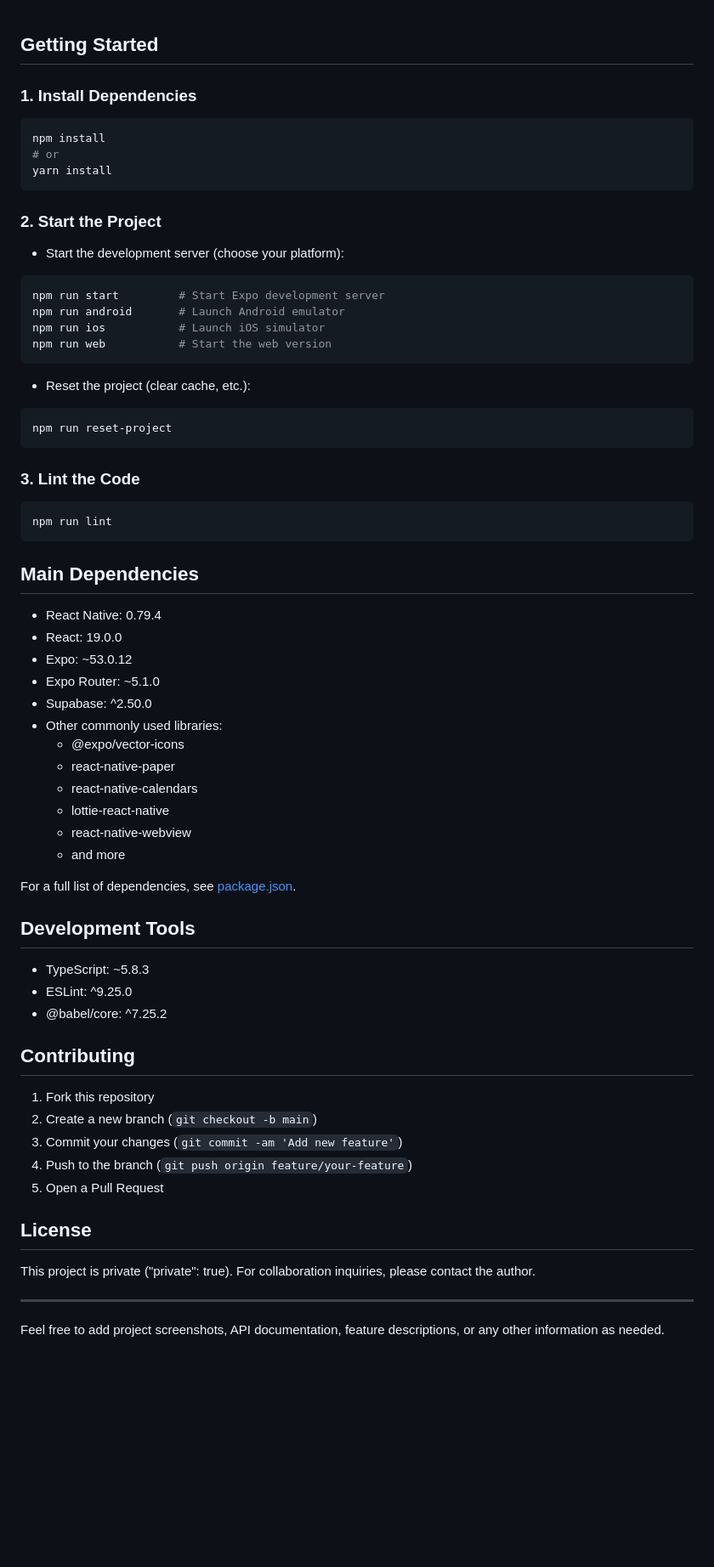
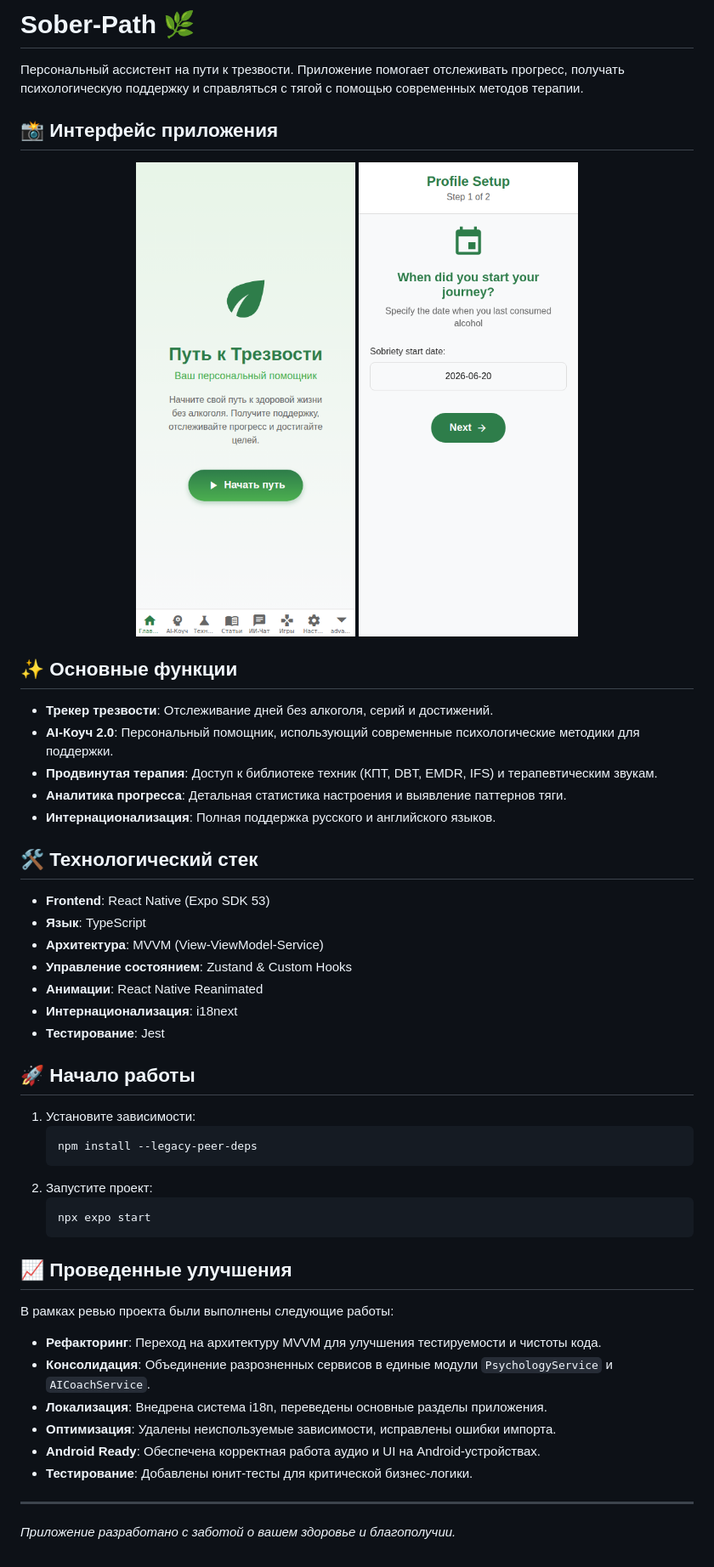
Before and after one commit to mx57/Sober-Path, a Markdown page: README.md, the part around the change. Shown at 85% size. Drawn GitHub-style; pictures changed too: assets/screenshots/1_welcome.png (added), assets/screenshots/2_home.png (added); blank space fills up the shorter version.

````diff
--- a/README.md
+++ b/README.md
@@ -1,73 +1,52 @@
+# Sober-Path 🌿
 
+Персональный ассистент на пути к трезвости. Приложение помогает отслеживать прогресс, получать психологическую поддержку и справляться с тягой с помощью современных методов терапии.
 
-## Getting Started
+## 📸 Интерфейс приложения
 
-### 1. Install Dependencies
+<div align="center">
+  <img src="assets/screenshots/1_welcome.png" width="300" alt="Onboarding" />
+  <img src="assets/screenshots/2_home.png" width="300" alt="Home Screen" />
+</div>
 
-```bash
-npm install
-# or
-yarn install
-```
+## ✨ Основные функции
 
-### 2. Start the Project
+- **Трекер трезвости**: Отслеживание дней без алкоголя, серий и достижений.
+- **AI-Коуч 2.0**: Персональный помощник, использующий современные психологические методики для поддержки.
+- **Продвинутая терапия**: Доступ к библиотеке техник (КПТ, DBT, EMDR, IFS) и терапевтическим звукам.
+- **Аналитика прогресса**: Детальная статистика настроения и выявление паттернов тяги.
+- **Интернационализация**: Полная поддержка русского и английского языков.
 
-- Start the development server (choose your platform):
+## 🛠 Технологический стек
 
-```bash
-npm run start         # Start Expo development server
-npm run android       # Launch Android emulator
-npm run ios           # Launch iOS simulator
-npm run web           # Start the web version
-```
+- **Frontend**: React Native (Expo SDK 53)
+- **Язык**: TypeScript
+- **Архитектура**: MVVM (View-ViewModel-Service)
+- **Управление состоянием**: Zustand & Custom Hooks
+- **Анимации**: React Native Reanimated
+- **Интернационализация**: i18next
+- **Тестирование**: Jest
 
-- Reset the project (clear cache, etc.):
+## 🚀 Начало работы
 
-```bash
-npm run reset-project
-```
+1. Установите зависимости:
+   ```bash
+   npm install --legacy-peer-deps
+   ```
+2. Запустите проект:
+   ```bash
+   npx expo start
+   ```
 
-### 3. Lint the Code
+## 📈 Проведенные улучшения
 
-```bash
-npm run lint
-```
-
-## Main Dependencies
-
-- React Native: 0.79.4
-- React: 19.0.0
-- Expo: ~53.0.12
-- Expo Router: ~5.1.0
-- Supabase: ^2.50.0
-- Other commonly used libraries:
-  - @expo/vector-icons
-  - react-native-paper
-  - react-native-calendars
-  - lottie-react-native
-  - react-native-webview
-  - and more
-
-For a full list of dependencies, see [package.json](./package.json).
-
-## Development Tools
-
-- TypeScript: ~5.8.3
-- ESLint: ^9.25.0
-- @babel/core: ^7.25.2
-
-## Contributing
-
-1. Fork this repository
-2. Create a new branch (`git checkout -b main`)
-3. Commit your changes (`git commit -am 'Add new feature'`)
-4. Push to the branch (`git push origin feature/your-feature`)
-5. Open a Pull Request
-
-## License
-
-This project is private ("private": true). For collaboration inquiries, please contact the author.
+В рамках ревью проекта были выполнены следующие работы:
+- **Рефакторинг**: Переход на архитектуру MVVM для улучшения тестируемости и чистоты кода.
+- **Консолидация**: Объединение разрозненных сервисов в единые модули `PsychologyService` и `AICoachService`.
+- **Локализация**: Внедрена система i18n, переведены основные разделы приложения.
+- **Оптимизация**: Удалены неиспользуемые зависимости, исправлены ошибки импорта.
+- **Android Ready**: Обеспечена корректная работа аудио и UI на Android-устройствах.
+- **Тестирование**: Добавлены юнит-тесты для критической бизнес-логики.
 
 ---
-
-Feel free to add project screenshots, API documentation, feature descriptions, or any other information as needed.
+*Приложение разработано с заботой о вашем здоровье и благополучии.*
````
Also changed, not shown: 16 other files.
